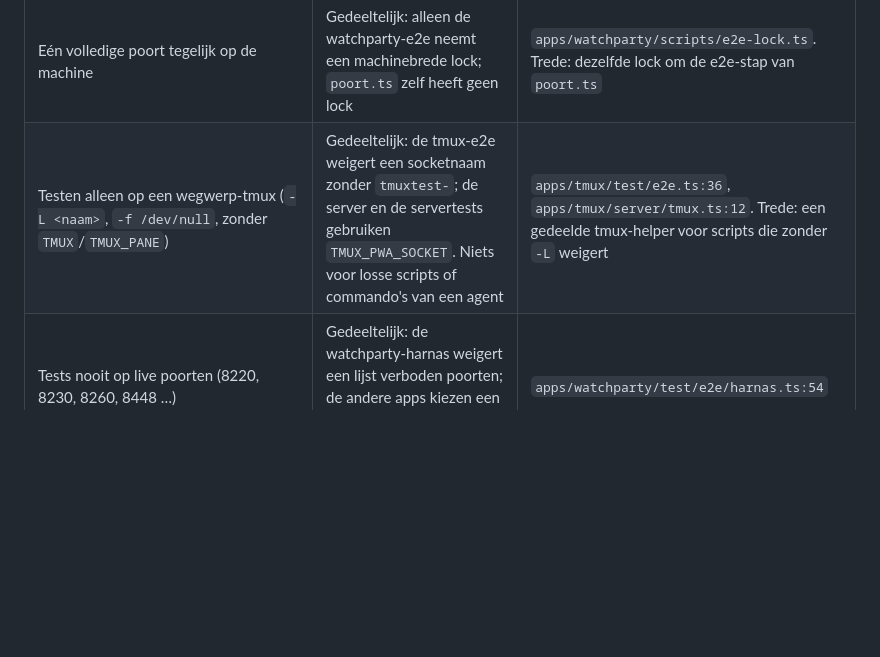
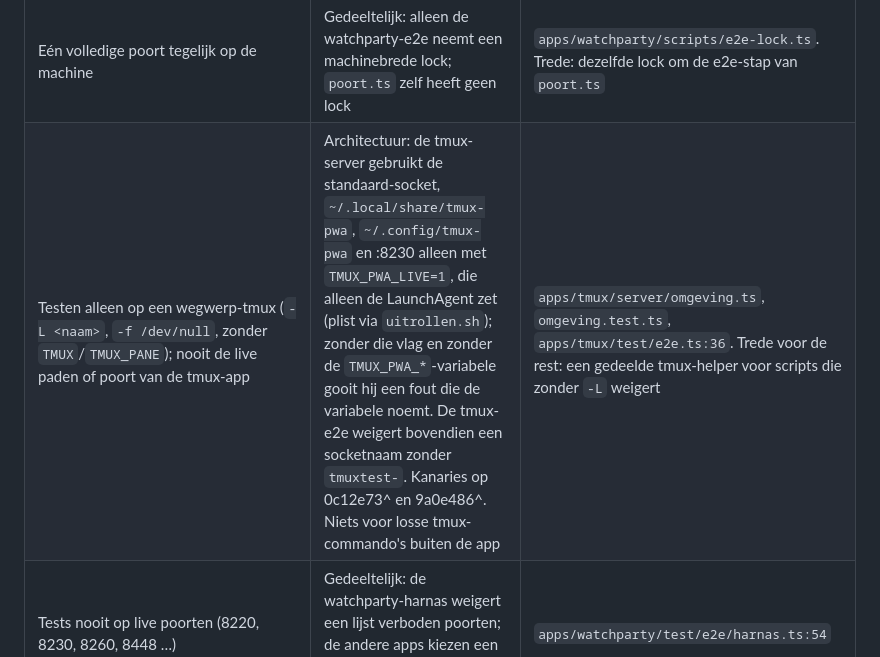
Before and after one commit to bbawuah/relay, a Markdown page: AGENTS.md, the part around the change. Drawn GitHub-style; blank space fills up the shorter version.

Commit message:
tmux: live socket, paden en poort alleen met TMUX_PWA_LIVE=1 (spoor V)
- server/omgeving.ts: alle standaardpaden, de socket en de poort op één plek; de live
  standaarden alleen met TMUX_PWA_LIVE=1, anders een fout die de TMUX_PWA_*-variabele noemt;
  alles gelezen bij gebruik, niet bij import
- tmux.ts, status.ts, push.ts, passkey.ts, server.ts lezen hun paden/socket/poort daaruit;
  in antwoord.ts en panes-beheer.ts alleen STATUS_MAP → statusMap()
- tests: omgeving.test.ts met kanaries voor 0c12e73^ (socket bij import → echte sessie gedood)
  en 9a0e486^ (e2e zonder TMUX_PWA_STATUS); vier servertests kregen een tijdelijk
  TMUX_PWA_PASSKEYS (ze lazen de echte passkeys)
- uitrollen.sh: plist krijgt TMUX_PWA_LIVE=1 (nieuw én bestaand, via plutil); de proefdraai
  op :8239 draait in een wegwerp-omgeving i.p.v. op de live socket en paden
- AGENTS.md: rij "Testen alleen op een wegwerp-tmux" bijgewerkt

Co-Authored-By: Claude Opus 5.5 <noreply@anthropic.com>

```diff
--- a/AGENTS.md
+++ b/AGENTS.md
@@ -37,7 +37,7 @@ Elke rij hieronder is nagelopen in de code (5 okt 2026), niet aangenomen. "Niets
 | Geen nieuwe toegankelijkheidsfout in de DS-componenten | Storybook-axe over alle stories × licht/donker, met baseline; alleen in de e2e op de mini, niet in CI | `apps/storybook/scripts/a11y.ts`, `a11y-baseline.json` |
 | Stiltevenster 05:00–07:15: geen zware runs, herstarts of uitrol | Gedeeltelijk: de e2e-stap van de poort is FOUT in het venster; `uitrollen.sh` van tmux, Vault-B en watchparty, `klaarover-sleutel.sh` en `test-watchparty.ts` weigeren. Niets houdt een losse build, shots of `bun run` van een agent tegen | `scripts/poort.ts` (`inStiltevenster`); `apps/*/scripts/uitrollen.sh`, `apps/watchparty/deploy/uitrollen.sh`. Trede: een gedeelde `scripts/stiltevenster.ts` die elke zware scriptstap (build, shots, e2e) aanroept |
 | Eén volledige poort tegelijk op de machine | Gedeeltelijk: alleen de watchparty-e2e neemt een machinebrede lock; `poort.ts` zelf heeft geen lock | `apps/watchparty/scripts/e2e-lock.ts`. Trede: dezelfde lock om de e2e-stap van `poort.ts` |
-| Testen alleen op een wegwerp-tmux (`-L <naam>`, `-f /dev/null`, zonder `TMUX`/`TMUX_PANE`) | Gedeeltelijk: de tmux-e2e weigert een socketnaam zonder `tmuxtest-`; de server en de servertests gebruiken `TMUX_PWA_SOCKET`. Niets voor losse scripts of commando's van een agent | `apps/tmux/test/e2e.ts:36`, `apps/tmux/server/tmux.ts:12`. Trede: een gedeelde tmux-helper voor scripts die zonder `-L` weigert |
+| Testen alleen op een wegwerp-tmux (`-L <naam>`, `-f /dev/null`, zonder `TMUX`/`TMUX_PANE`); nooit de live paden of poort van de tmux-app | Architectuur: de tmux-server gebruikt de standaard-socket, `~/.local/share/tmux-pwa`, `~/.config/tmux-pwa` en :8230 alleen met `TMUX_PWA_LIVE=1`, die alleen de LaunchAgent zet (plist via `uitrollen.sh`); zonder die vlag en zonder de `TMUX_PWA_*`-variabele gooit hij een fout die de variabele noemt. De tmux-e2e weigert bovendien een socketnaam zonder `tmuxtest-`. Kanaries op 0c12e73^ en 9a0e486^. Niets voor losse tmux-commando's buiten de app | `apps/tmux/server/omgeving.ts`, `omgeving.test.ts`, `apps/tmux/test/e2e.ts:36`. Trede voor de rest: een gedeelde tmux-helper voor scripts die zonder `-L` weigert |
 | Tests nooit op live poorten (8220, 8230, 8260, 8448 …) | Gedeeltelijk: de watchparty-harnas weigert een lijst verboden poorten; de andere apps kiezen een vrije poort maar controleren het niet | `apps/watchparty/test/e2e/harnas.ts:54` |
 | Watchparty: geen `<all_urls>`, geen remote code, alleen `watch.lab-b.dev` | `controleer:productie` keurt het gebouwde manifest en de bestanden af (met tests) | `apps/watchparty/scripts/controleer-productie.ts` |
 | Watchparty: Netflix nooit via `video.currentTime`/`playbackRate`, alleen via de bridge | Statische test op de bron | `apps/watchparty/src/spelers/netflix-statisch.test.ts` |
```
